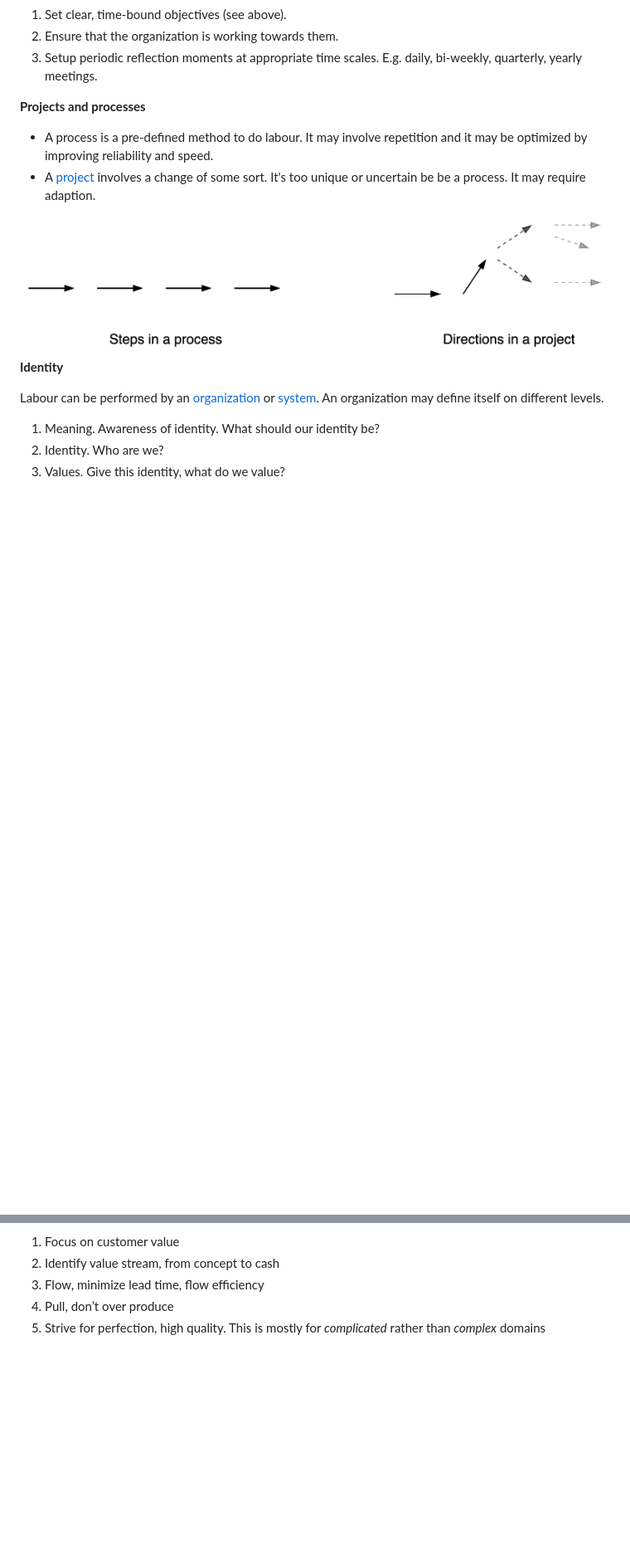
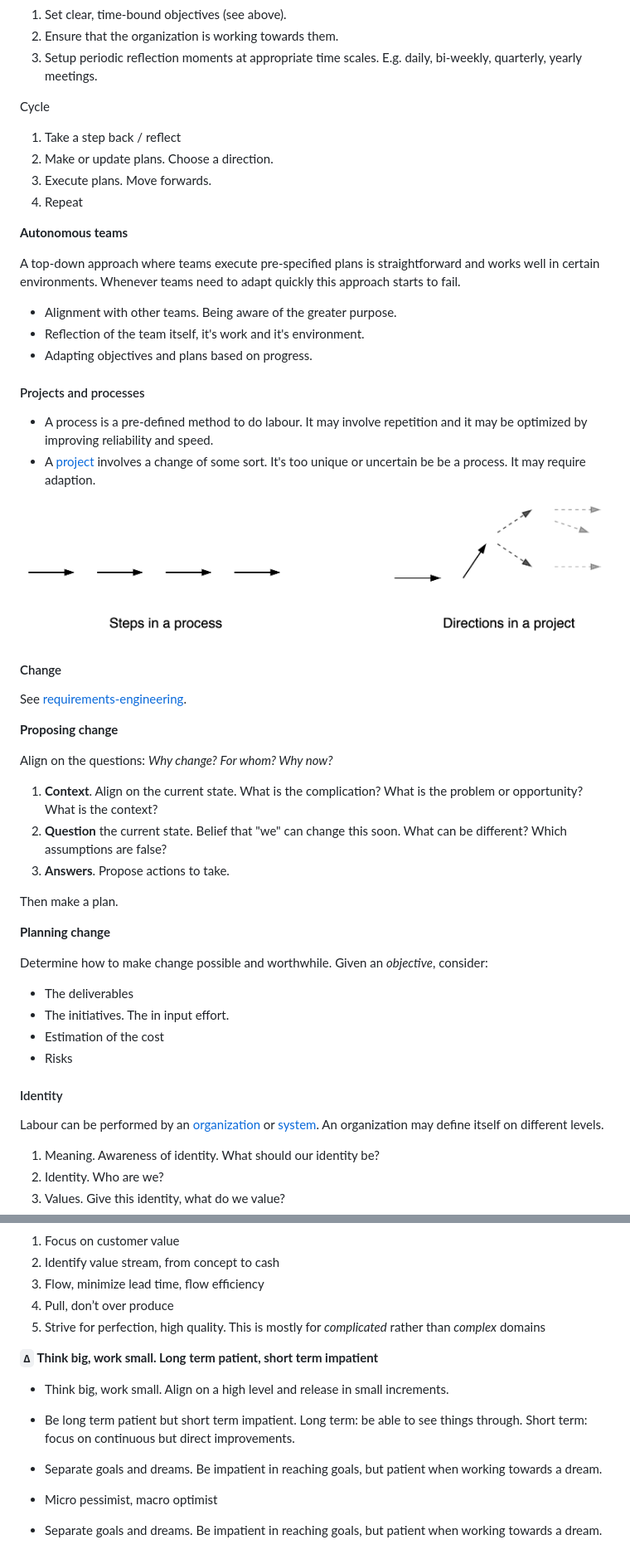
Before and after one commit to voschezang/coding-handbook, a Markdown page: labour.md, 2 parts joined by grey strips. Shown at 83% size. Rendered like a GitHub page; blank space fills up the shorter version.

Commit message:
add change managment

```diff
--- a/labour.md
+++ b/labour.md
@@ -47,16 +47,62 @@ How to run an organization.
 
 
 
-**Projects and processes**
+Cycle
+
+1. Take a step back / reflect
+2. Make or update plans. Choose a direction.
+3. Execute plans. Move forwards.
+4. Repeat
+
+
+
+**Autonomous teams**
+
+A top-down approach where teams execute pre-specified plans is straightforward and works well in certain environments. Whenever teams need to adapt quickly this approach starts to fail.
+
+- Alignment with other teams. Being aware of the greater purpose.
+- Reflection of the team itself, it's work and it's environment.
+- Adapting objectives and plans based on progress.
+
+
+
+#### Projects and processes
 
 - A process is a pre-defined method to do labour. It may involve repetition and it may be optimized by improving reliability and speed.
 - A [project](project-management.md) involves a change of some sort. It's too unique or uncertain be be a process. It may require adaption.
 
 <img src="img/process-project.png" alt="process-project" style="width:70%;" />
 
+#### Change
+
+See [requirements-engineering](requirements-engineering.md).
 
 
-**Identity**
+
+**Proposing change**
+
+Align on the questions: *Why change? For whom? Why now?*
+
+1. **Context**. Align on the current state. What is the complication? What is the problem or opportunity? What is the context?
+2. **Question** the current state. Belief that "we" can change this soon. What can be different? Which assumptions are false?
+3. **Answers**. Propose actions to take.
+
+Then make a plan.
+
+
+
+**Planning change**
+
+Determine how to make change possible and worthwhile. Given an *objective*, consider:
+
+- The deliverables
+- The initiatives. The in input effort.
+- Estimation of the cost
+- Risks
+
+
+
+#### Identity
 
 Labour can be performed by an [organization](organization-structure.md) or [system](systems-management.md). An organization may define itself on different levels.
 
@@ -193,3 +229,14 @@ Applicable to *complicated* rather than *complex* domains
 3. Flow, minimize lead time, flow efficiency
 4. Pull, don’t over produce
 5. Strive for perfection, high quality.  This is mostly for *complicated* rather than *complex* domains
+
+
+
+**`Δ` Think big, work small. Long term patient, short term impatient**
+
+- Think big, work small. Align on a high level and release in small increments.
+
+- Be long term patient but short term impatient. Long term: be able to see things through. Short term: focus on continuous but direct improvements.
+- Separate goals and dreams. Be impatient in reaching goals, but patient when working towards a dream.
+- Micro pessimist, macro optimist
+- Separate goals and dreams. Be impatient in reaching goals, but patient when working towards a dream.
```
Also changed, not shown: other parts of labour.md (+0 -10 lines), management-principles.md (+2 -0 lines), requirements-engineering.md (+1 -1 lines).
